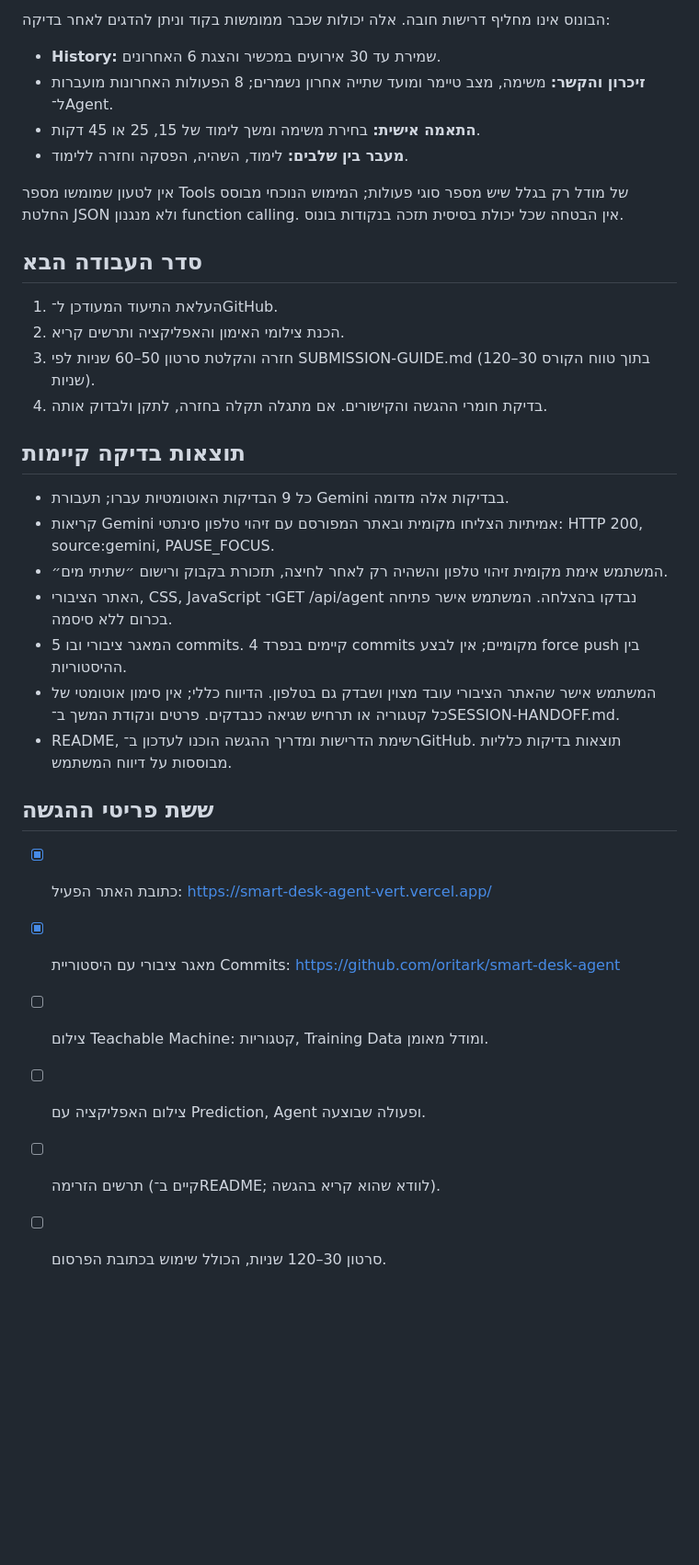
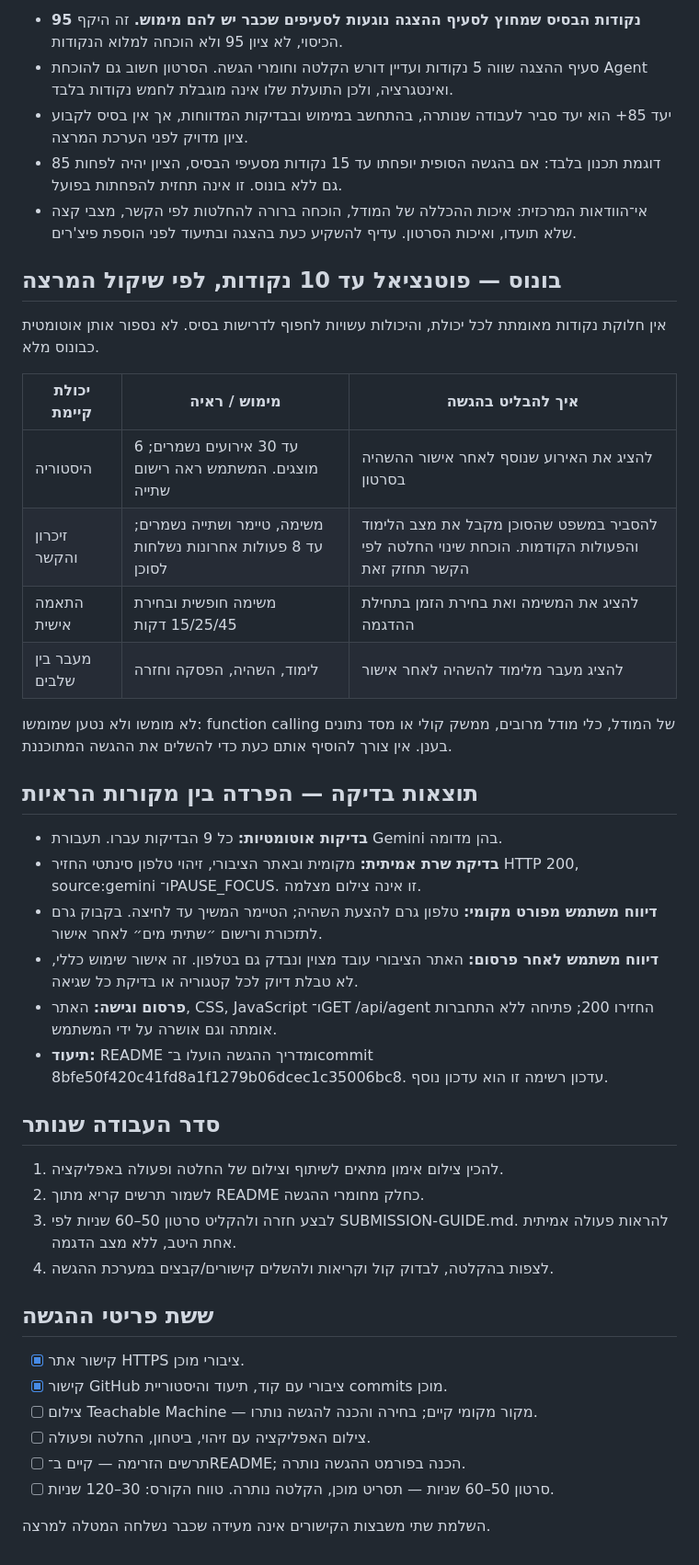
Before and after one commit to oritark/smart-desk-agent, a Markdown page: COURSE-CHECKLIST.md, the part around one of its changes. Shown at 92% size. GitHub-like rendering; blank space fills up the shorter version.

Commit message:
Update course scoring assessment, completed validation and submission priorities

```diff
--- a/COURSE-CHECKLIST.md
+++ b/COURSE-CHECKLIST.md
@@ -19,35 +30,46 @@
 
-הבונוס אינו מחליף דרישות חובה. אלה יכולות שכבר ממומשות בקוד וניתן להדגים לאחר בדיקה:
+- **95 נקודות הבסיס שמחוץ לסעיף ההצגה נוגעות לסעיפים שכבר יש להם מימוש.** זה היקף הכיסוי, לא ציון 95 ולא הוכחה למלוא הנקודות.
+- סעיף ההצגה שווה 5 נקודות ועדיין דורש הקלטה וחומרי הגשה. הסרטון חשוב גם להוכחת Agent ואינטגרציה, ולכן התועלת שלו אינה מוגבלת לחמש נקודות בלבד.
+- יעד 85+ הוא יעד סביר לעבודה שנותרה, בהתחשב במימוש ובבדיקות המדווחות, אך אין בסיס לקבוע ציון מדויק לפני הערכת המרצה.
+- דוגמת תכנון בלבד: אם בהגשה הסופית יופחתו עד 15 נקודות מסעיפי הבסיס, הציון יהיה לפחות 85 גם ללא בונוס. זו אינה תחזית להפחתות בפועל.
+- אי־הוודאות המרכזית: איכות ההכללה של המודל, הוכחה ברורה להחלטות לפי הקשר, מצבי קצה שלא תועדו, ואיכות הסרטון. עדיף להשקיע כעת בהצגה ובתיעוד לפני הוספת פיצ'רים.
 
-- **History:** שמירת עד 30 אירועים במכשיר והצגת 6 האחרונים.
-- **זיכרון והקשר:** משימה, מצב טיימר ומועד שתייה אחרון נשמרים; 8 הפעולות האחרונות מועברות ל־Agent.
-- **התאמה אישית:** בחירת משימה ומשך לימוד של 15, 25 או 45 דקות.
-- **מעבר בין שלבים:** לימוד, השהיה, הפסקה וחזרה ללימוד.
+## בונוס — פוטנציאל עד 10 נקודות, לפי שיקול המרצה
 
-אין לטעון שמומשו מספר Tools של מודל רק בגלל שיש מספר סוגי פעולות; המימוש הנוכחי מבוסס החלטת JSON ולא מנגנון function calling. אין הבטחה שכל יכולת בסיסית תזכה בנקודות בונוס.
+אין חלוקת נקודות מאומתת לכל יכולת, והיכולות עשויות לחפוף לדרישות בסיס. לא נספור אותן אוטומטית כבונוס מלא.
 
-## סדר העבודה הבא
+| יכולת קיימת | מימוש / ראיה | איך להבליט בהגשה |
+|---|---|---|
+| היסטוריה | עד 30 אירועים נשמרים; 6 מוצגים. המשתמש ראה רישום שתייה | להציג את האירוע שנוסף לאחר אישור ההשהיה בסרטון |
+| זיכרון והקשר | משימה, טיימר ושתייה נשמרים; עד 8 פעולות אחרונות נשלחות לסוכן | להסביר במשפט שהסוכן מקבל את מצב הלימוד והפעולות הקודמות. הוכחת שינוי החלטה לפי הקשר תחזק זאת |
+| התאמה אישית | משימה חופשית ובחירת 15/25/45 דקות | להציג את המשימה ואת בחירת הזמן בתחילת ההדגמה |
+| מעבר בין שלבים | לימוד, השהיה, הפסקה וחזרה | להציג מעבר מלימוד להשהיה לאחר אישור |
 
-1. העלאת התיעוד המעודכן ל־GitHub.
-2. הכנת צילומי האימון והאפליקציה ותרשים קריא.
-3. חזרה והקלטת סרטון 50–60 שניות לפי SUBMISSION-GUIDE.md (בתוך טווח הקורס 30–120 שניות).
-4. בדיקת חומרי ההגשה והקישורים. אם מתגלה תקלה בחזרה, לתקן ולבדוק אותה.
+לא מומשו ולא נטען שמומשו: function calling של המודל, כלי מודל מרובים, ממשק קולי או מסד נתונים בענן. אין צורך להוסיף אותם כעת כדי להשלים את ההגשה המתוכננת.
 
-## תוצאות בדיקה קיימות
+## תוצאות בדיקה — הפרדה בין מקורות הראיות
 
-- כל 9 הבדיקות האוטומטיות עברו; תעבורת Gemini בבדיקות אלה מדומה.
-- קריאות Gemini אמיתיות הצליחו מקומית ובאתר המפורסם עם זיהוי טלפון סינתטי: HTTP 200, source:gemini, PAUSE_FOCUS.
-- המשתמש אימת מקומית זיהוי טלפון והשהיה רק לאחר לחיצה, תזכורת בקבוק ורישום ״שתיתי מים״.
-- האתר הציבורי, CSS, JavaScript ו־GET /api/agent נבדקו בהצלחה. המשתמש אישר פתיחה בכרום ללא סיסמה.
-- המאגר ציבורי ובו 5 commits. קיימים בנפרד 4 commits מקומיים; אין לבצע force push בין ההיסטוריות.
-- המשתמש אישר שהאתר הציבורי עובד מצוין ושבדק גם בטלפון. הדיווח כללי; אין סימון אוטומטי של כל קטגוריה או תרחיש שגיאה כנבדקים. פרטים ונקודת המשך ב־SESSION-HANDOFF.md.
-- README, רשימת הדרישות ומדריך ההגשה הוכנו לעדכון ב־GitHub. תוצאות בדיקות כלליות מבוססות על דיווח המשתמש.
+- **בדיקות אוטומטיות:** כל 9 הבדיקות עברו. תעבורת Gemini בהן מדומה.
+- **בדיקת שרת אמיתית:** מקומית ובאתר הציבורי, זיהוי טלפון סינתטי החזיר HTTP 200, source:gemini ו־PAUSE_FOCUS. זו אינה צילום מצלמה.
+- **דיווח משתמש מפורט מקומי:** טלפון גרם להצעת השהיה; הטיימר המשיך עד לחיצה. בקבוק גרם לתזכורת ורישום ״שתיתי מים״ לאחר אישור.
+- **דיווח משתמש לאחר פרסום:** האתר הציבורי עובד מצוין ונבדק גם בטלפון. זה אישור שימוש כללי, לא טבלת דיוק לכל קטגוריה או בדיקת כל שגיאה.
+- **פרסום וגישה:** האתר, CSS, JavaScript ו־GET /api/agent החזירו 200; פתיחה ללא התחברות אומתה וגם אושרה על ידי המשתמש.
+- **תיעוד:** README ומדריך ההגשה הועלו ב־commit 8bfe50f420c41fd8a1f1279b06dcec1c35006bc8. עדכון רשימה זו הוא עדכון נוסף.
+
+## סדר העבודה שנותר
+
+1. להכין צילום אימון מתאים לשיתוף וצילום של החלטה ופעולה באפליקציה.
+2. לשמור תרשים קריא מתוך README כחלק מחומרי ההגשה.
+3. לבצע חזרה ולהקליט סרטון 50–60 שניות לפי SUBMISSION-GUIDE.md. להראות פעולה אמיתית אחת היטב, ללא מצב הדגמה.
+4. לצפות בהקלטה, לבדוק קול וקריאות ולהשלים קישורים/קבצים במערכת ההגשה.
 
 ## ששת פריטי ההגשה
 
-- [x] כתובת האתר הפעיל: https://smart-desk-agent-vert.vercel.app/
-- [x] מאגר ציבורי עם היסטוריית Commits: https://github.com/oritark/smart-desk-agent
-- [ ] צילום Teachable Machine: קטגוריות, Training Data ומודל מאומן.
-- [ ] צילום האפליקציה עם Prediction, Agent ופעולה שבוצעה.
-- [ ] תרשים הזרימה (קיים ב־README; לוודא שהוא קריא בהגשה).
-- [ ] סרטון 30–120 שניות, הכולל שימוש בכתובת הפרסום.
+- [x] קישור אתר HTTPS ציבורי מוכן.
+- [x] קישור GitHub ציבורי עם קוד, תיעוד והיסטוריית commits מוכן.
+- [ ] צילום Teachable Machine — מקור מקומי קיים; בחירה והכנה להגשה נותרו.
+- [ ] צילום האפליקציה עם זיהוי, ביטחון, החלטה ופעולה.
+- [ ] תרשים הזרימה — קיים ב־README; הכנה בפורמט ההגשה נותרה.
+- [ ] סרטון 50–60 שניות — תסריט מוכן, הקלטה נותרה. טווח הקורס: 30–120 שניות.
+
+השלמת שתי משבצות הקישורים אינה מעידה שכבר נשלחה המטלה למרצה.
```
Also changed, not shown: other parts of COURSE-CHECKLIST.md (+24 -13 lines).
